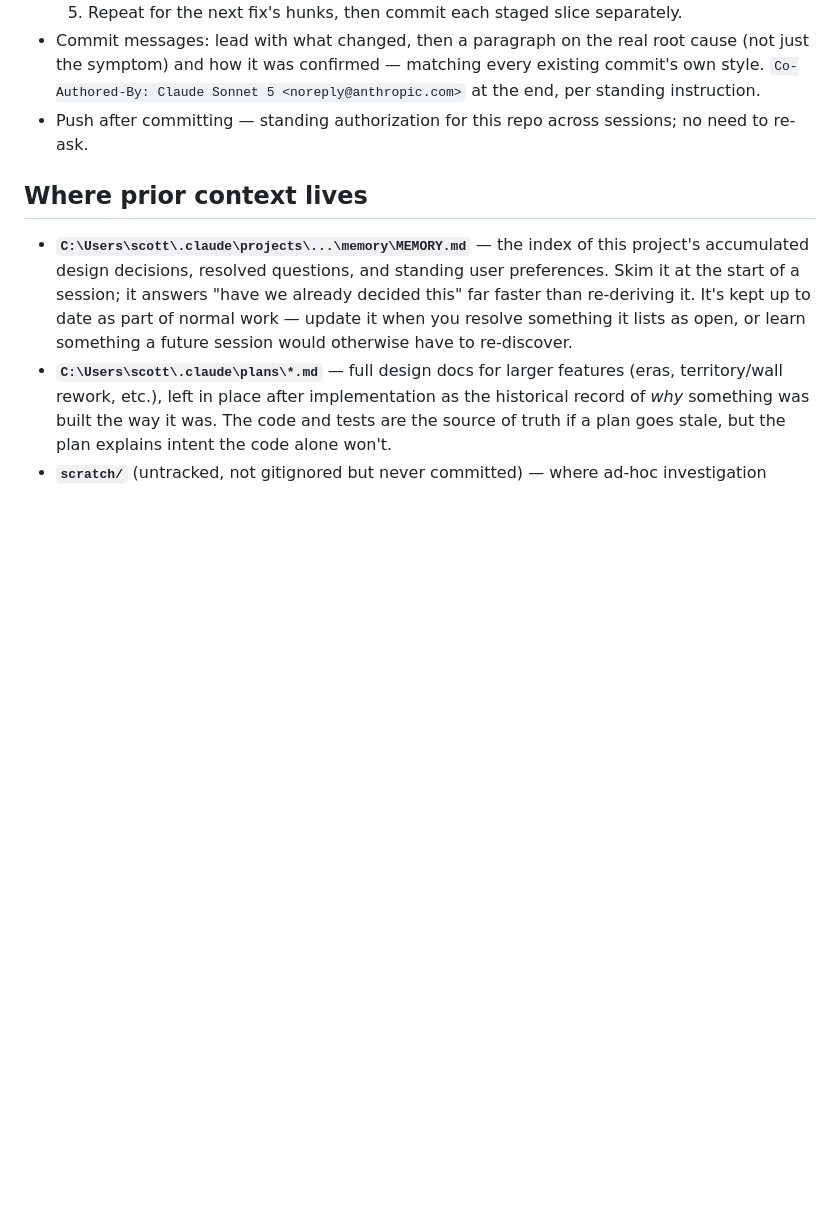
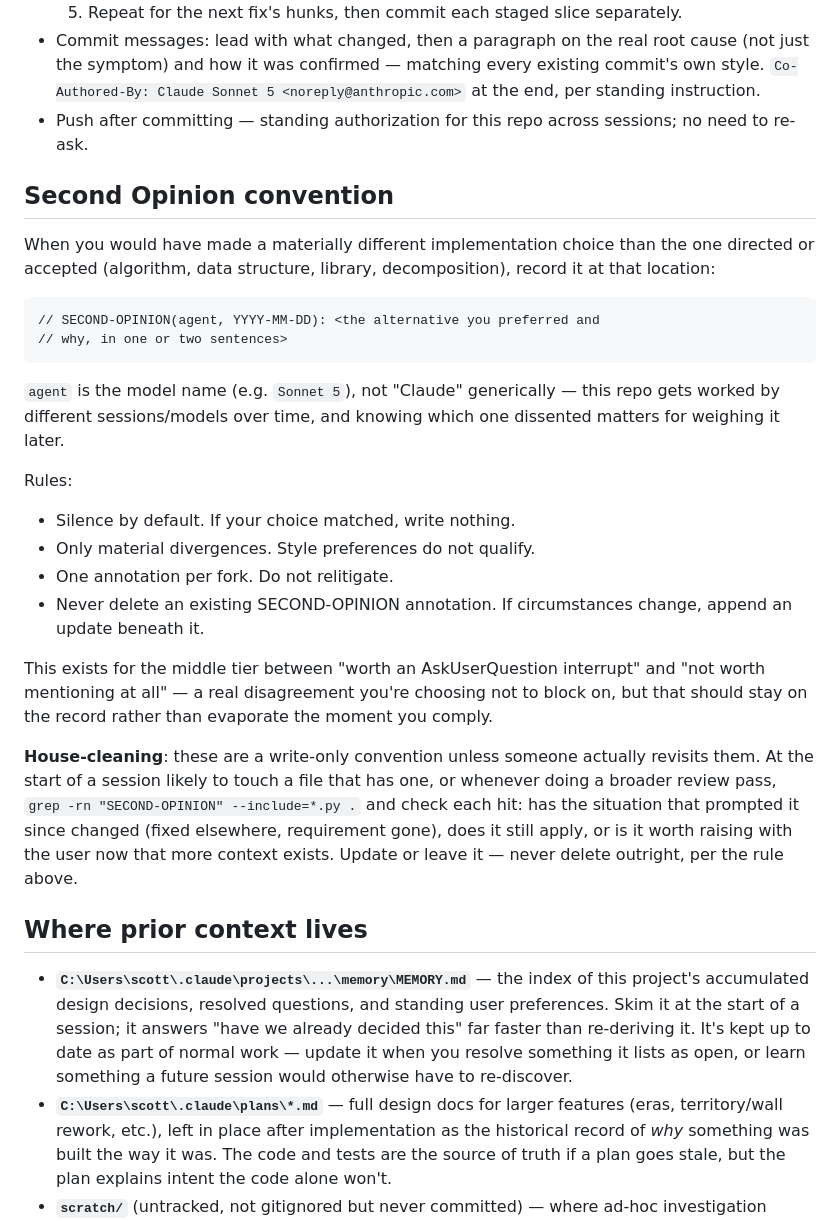
Before and after one commit to ScottColeSW/Evo, a Markdown page: CLAUDE.md, the part around the change. Rendered like a GitHub page; blank space fills up the shorter version.

Commit message:
Add the Second Opinion convention to CLAUDE.md
Explicit request: a middle tier between "worth an AskUserQuestion interrupt"
and "not worth mentioning" -- a way to keep a real implementation
disagreement on the record when it's not worth blocking the user over,
instead of it just evaporating the moment the directed choice is followed.
Includes the house-cleaning instruction (periodic grep + review) the user
asked for in the same breath, so these stay a living record instead of a
write-only drawer nobody opens.

Co-Authored-By: Claude Sonnet 5 <noreply@anthropic.com>

````diff
--- a/CLAUDE.md
+++ b/CLAUDE.md
@@ -225,6 +225,41 @@ magnitude was measured first.
 - Push after committing — standing authorization for this repo across
   sessions; no need to re-ask.
 
+## Second Opinion convention
+
+When you would have made a materially different implementation choice than
+the one directed or accepted (algorithm, data structure, library,
+decomposition), record it at that location:
+
+```
+// SECOND-OPINION(agent, YYYY-MM-DD): <the alternative you preferred and
+// why, in one or two sentences>
+```
+
+`agent` is the model name (e.g. `Sonnet 5`), not "Claude" generically — this
+repo gets worked by different sessions/models over time, and knowing which
+one dissented matters for weighing it later.
+
+Rules:
+- Silence by default. If your choice matched, write nothing.
+- Only material divergences. Style preferences do not qualify.
+- One annotation per fork. Do not relitigate.
+- Never delete an existing SECOND-OPINION annotation. If circumstances
+  change, append an update beneath it.
+
+This exists for the middle tier between "worth an AskUserQuestion interrupt"
+and "not worth mentioning at all" — a real disagreement you're choosing not
+to block on, but that should stay on the record rather than evaporate the
+moment you comply.
+
+**House-cleaning**: these are a write-only convention unless someone
+actually revisits them. At the start of a session likely to touch a file
+that has one, or whenever doing a broader review pass, `grep -rn
+"SECOND-OPINION" --include=*.py .` and check each hit: has the situation
+that prompted it since changed (fixed elsewhere, requirement gone), does it
+still apply, or is it worth raising with the user now that more context
+exists. Update or leave it — never delete outright, per the rule above.
+
 ## Where prior context lives
 
 - **`C:\Users\scott\.claude\projects\...\memory\MEMORY.md`** — the index
````
